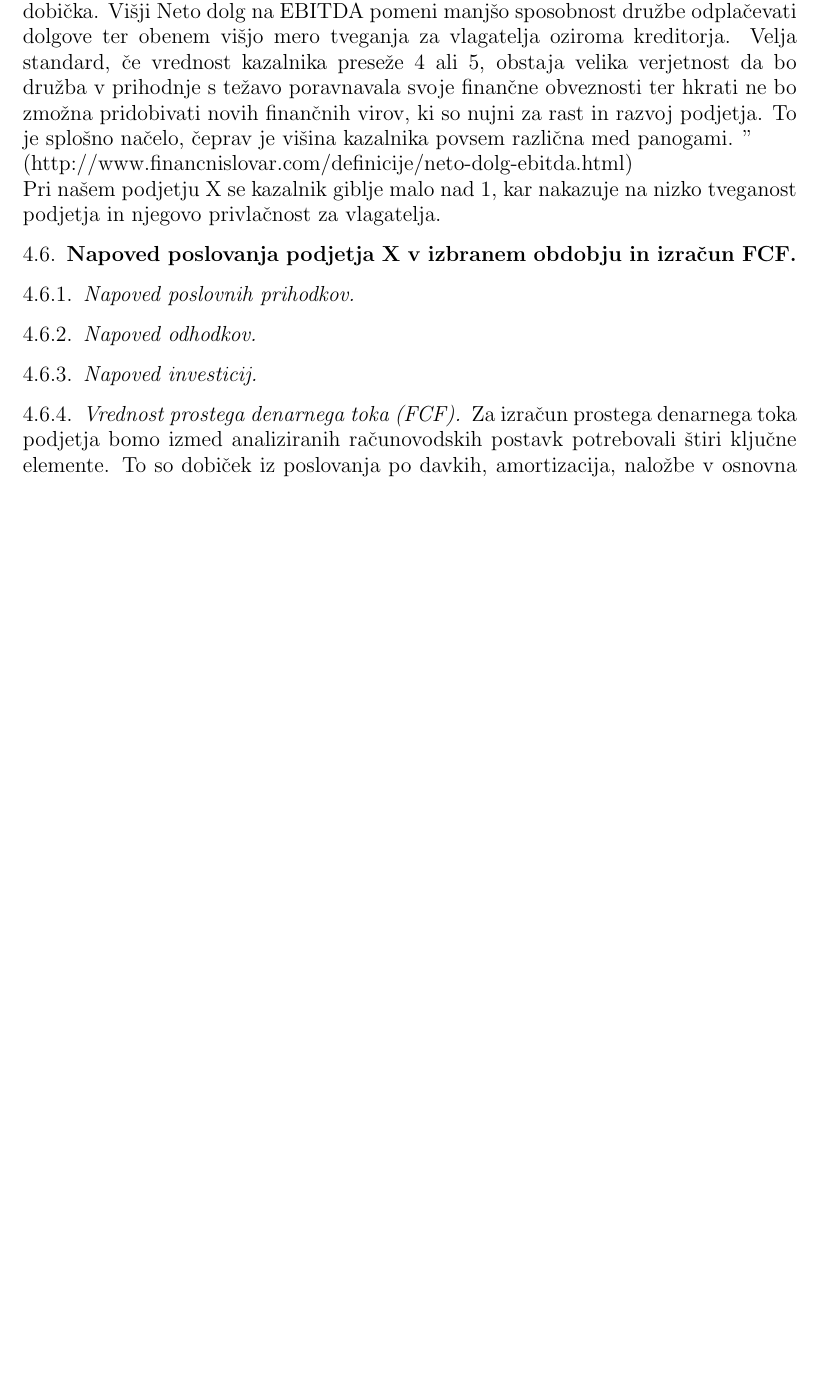
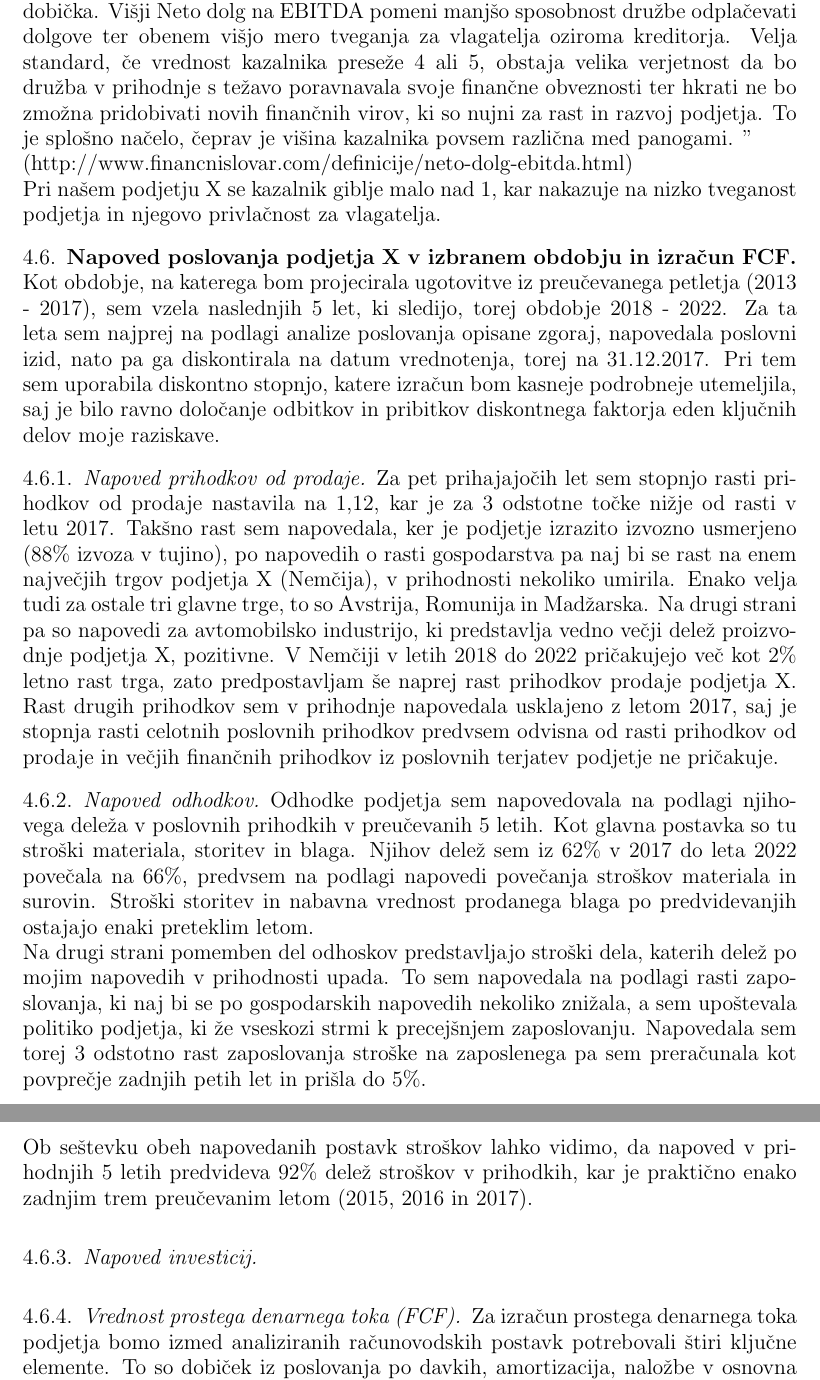
Before and after one commit to nezahabjan/Diplomska-naloga-, a LaTeX thesis (Latex predstavitev/Diplomska naloga.tex): part of page 24 of 25 before the commit and two parts of pages 24 and 25 of 26 after it, the two joined at a grey line, cut so that both start at the same text, the shorter picture padded with empty space. Compiled offline with pdfLaTeX.

Commit message:
napovedovanje

```diff
--- a/Latex predstavitev/Diplomska naloga.tex
+++ b/Latex predstavitev/Diplomska naloga.tex
@@ -557,12 +557,16 @@ Pri našem podjetju X se kazalnik giblje malo nad 1, kar nakazuje na nizko tvega
 % od tu je spet ok
 
 \subsection{Napoved poslovanja podjetja X v izbranem obdobju in izračun FCF}
-\subsubsection{Napoved poslovnih prihodkov}
 
+Kot obdobje, na katerega bom projecirala ugotovitve iz preučevanega petletja (2013 - 2017), sem vzela naslednjih 5 let, ki sledijo, torej obdobje 2018 - 2022. Za ta leta sem najprej na podlagi analize poslovanja opisane zgoraj, napovedala poslovni izid, nato pa ga diskontirala na datum vrednotenja, torej na 31.12.2017. Pri tem sem uporabila diskontno stopnjo, katere izračun bom kasneje podrobneje utemeljila, saj je bilo ravno določanje odbitkov in pribitkov diskontnega faktorja eden ključnih delov moje raziskave.
 
+\subsubsection{Napoved prihodkov od prodaje}
+Za pet prihajajočih let sem stopnjo rasti prihodkov od prodaje nastavila na 1,12, kar je za 3 odstotne točke nižje od rasti v letu 2017. Takšno rast sem napovedala, ker je podjetje izrazito izvozno usmerjeno (88\% izvoza v tujino), po napovedih o rasti gospodarstva pa naj bi se rast na enem največjih trgov podjetja X (Nemčija), v prihodnosti nekoliko umirila. Enako velja tudi za ostale tri glavne trge, to so Avstrija, Romunija in Madžarska. Na drugi strani pa so napovedi za avtomobilsko industrijo, ki predstavlja vedno večji delež proizvodnje podjetja X, pozitivne. V Nemčiji v letih 2018 do 2022 pričakujejo več kot 2\% letno rast trga, zato predpostavljam še naprej rast prihodkov prodaje podjetja X. Rast drugih prihodkov sem v prihodnje napovedala usklajeno z letom 2017, saj je stopnja rasti celotnih poslovnih prihodkov predvsem odvisna od rasti prihodkov od prodaje in večjih finančnih prihodkov iz poslovnih terjatev podjetje ne pričakuje.
 
 \subsubsection{Napoved odhodkov}
-
+Odhodke podjetja sem napovedovala na podlagi njihovega deleža v poslovnih prihodkih v preučevanih 5 letih. Kot glavna postavka so tu stroški materiala, storitev in blaga. Njihov delež sem iz 62\% v 2017 do leta 2022 povečala na 66\%, predvsem na podlagi napovedi povečanja stroškov materiala in surovin. Stroški storitev in nabavna vrednost prodanega blaga po predvidevanjih ostajajo enaki preteklim letom.\\
+Na drugi strani pomemben del odhoskov predstavljajo stroški dela, katerih delež po mojim napovedih v prihodnosti upada. To sem napovedala na podlagi rasti zaposlovanja, ki naj bi se po gospodarskih napovedih nekoliko znižala, a sem upoštevala politiko podjetja, ki že vseskozi strmi k precejšnjem zaposlovanju. Napovedala sem torej 3 odstotno rast zaposlovanja stroške na zaposlenega pa sem preračunala kot povprečje zadnjih petih let in prišla do 5\%. \\
+Ob seštevku obeh napovedanih postavk stroškov lahko vidimo, da napoved v prihodnjih 5 letih predvideva 92\% delež stroškov v prihodkih, kar je praktično enako zadnjim trem preučevanim letom (2015, 2016 in 2017).
 
 
 \subsubsection{Napoved investicij}
```
Also changed, not shown: Latex predstavitev/Diplomska naloga.pdf, 2 other files.
